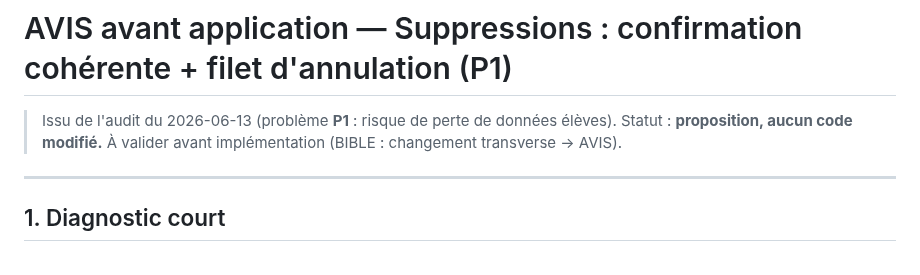
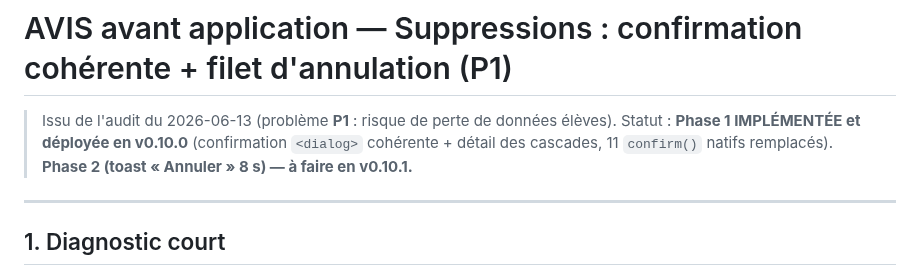
Before and after one commit to alemoine4/carnet-eps, a Markdown page: AVIS_ANNULATION_SUPPRESSIONS.md, the part around the change. Drawn GitHub-style.

```diff
--- a/AVIS_ANNULATION_SUPPRESSIONS.md
+++ b/AVIS_ANNULATION_SUPPRESSIONS.md
@@ -1,7 +1,7 @@
 # AVIS avant application — Suppressions : confirmation cohérente + filet d'annulation (P1)
 
 > Issu de l'audit du 2026-06-13 (problème **P1** : risque de perte de données élèves).
-> Statut : **proposition, aucun code modifié.** À valider avant implémentation (BIBLE : changement transverse → AVIS).
+> Statut : **Phase 1 IMPLÉMENTÉE et déployée en v0.10.0** (confirmation `<dialog>` cohérente + détail des cascades, 11 `confirm()` natifs remplacés). **Phase 2 (toast « Annuler » 8 s) — à faire en v0.10.1.**
 
 ---
 
```
Also changed, not shown: docs/deploiement.md (+1 -0 lines).
